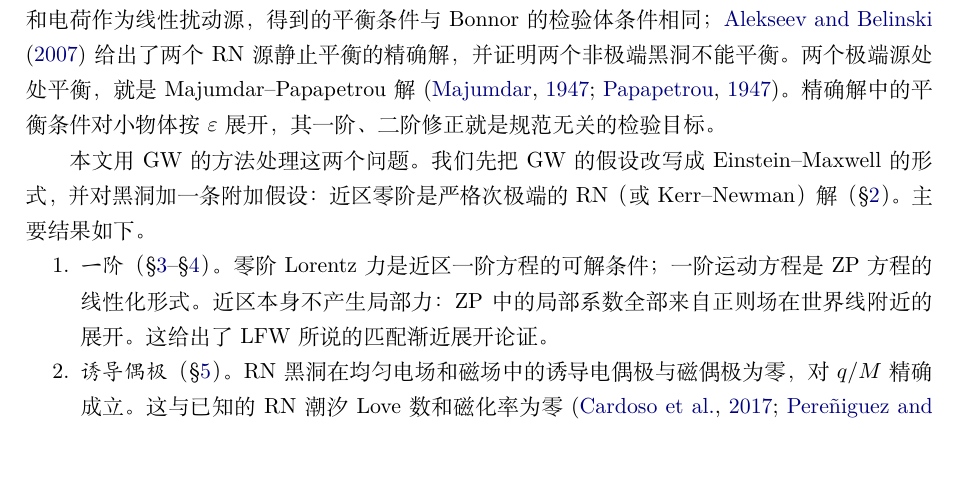
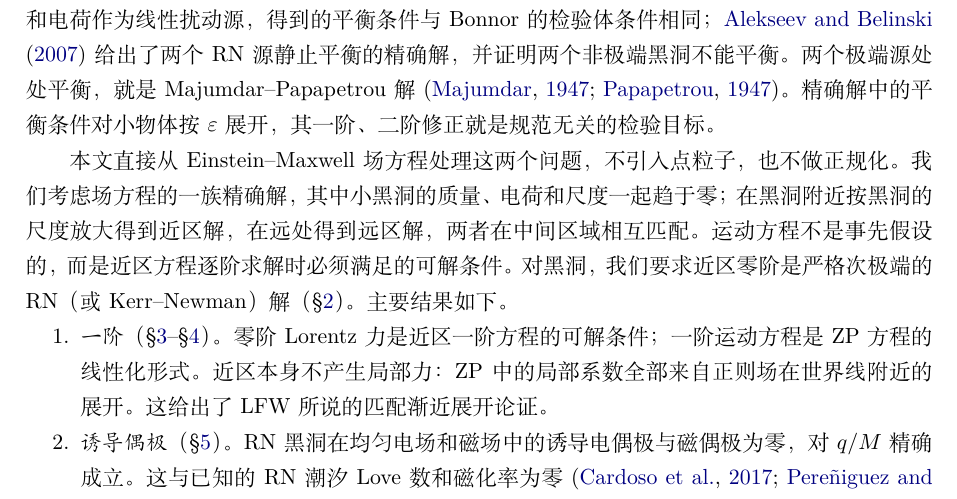
Before and after one commit to dongzhang84/classical_particles, a LaTeX document (paper/paper.tex): part of page 4 of 11, cut so that both start at the same text, the shorter picture padded with empty space. Compiled offline with XeLaTeX.

Commit message:
paper.tex intro: describe our approach in our own words
Co-Authored-By: Claude Opus 5.5 <noreply@anthropic.com>
Claude-Session: https://claude.ai/code/session_01DkdG1BsVt45NfSDW8hJ5Nb

```diff
--- a/paper/paper.tex
+++ b/paper/paper.tex
@@ -64,7 +64,7 @@
 
 一阶之外还有第二个问题。物体自身的非线性结构，即 Coulomb 场能量的引力、荷质比 $\xi$ 和物体对外场的响应，在二阶才第一次进入运动。纯引力情形，二阶的运动仍是“检验体在有效场中”的形式 \citep{Gralla2012,Pound2012,Pound2017}；对带电物体在电真空中的二阶运动，据我们所知还没有从场方程出发的推导。如果电磁与引力的耦合会让运动方程出现检验体方程以外的项，最可能在这里出现。困难在于，二阶的正则场与奇异场如何切分并不唯一，“多出来的项”可能只是切分约定的反映。要判断它们是否有物理内容，需要与约定无关的量。静态平衡提供了这样的量：\citet{Bonnor1993} 给出了 RN 场中带电检验粒子的平衡条件；\citet{BiniGeralicoRuffini2007} 把粒子的质量和电荷作为线性扰动源，得到的平衡条件与 Bonnor 的检验体条件相同；\citet{AlekseevBelinski2007} 给出了两个 RN 源静止平衡的精确解，并证明两个非极端黑洞不能平衡。两个极端源处处平衡，就是 Majumdar--Papapetrou 解 \citep{Majumdar1947,Papapetrou1947}。精确解中的平衡条件对小物体按 $\varepsilon$ 展开，其一阶、二阶修正就是规范无关的检验目标。
 
-本文用 GW 的方法处理这两个问题。我们先把 GW 的假设改写成 Einstein--Maxwell 的形式，并对黑洞加一条附加假设：近区零阶是严格次极端的 RN（或 Kerr--Newman）解（\S\ref{sec:o-assump}）。主要结果如下。
+本文直接从 Einstein--Maxwell 场方程处理这两个问题，不引入点粒子，也不做正规化。我们考虑场方程的一族精确解，其中小黑洞的质量、电荷和尺度一起趋于零；在黑洞附近按黑洞的尺度放大得到近区解，在远处得到远区解，两者在中间区域相互匹配。运动方程不是事先假设的，而是近区方程逐阶求解时必须满足的可解条件。对黑洞，我们要求近区零阶是严格次极端的 RN（或 Kerr--Newman）解（\S\ref{sec:o-assump}）。主要结果如下。
 \begin{enumerate}[nosep]
 \item \emph{一阶}（\S\ref{sec:o-structure}--\S\ref{sec:o-first}）。零阶 Lorentz 力是近区一阶方程的可解条件；一阶运动方程是 ZP 方程的线性化形式。近区本身不产生局部力：ZP 中的局部系数全部来自正则场在世界线附近的展开。这给出了 LFW 所说的匹配渐近展开论证。
 \item \emph{诱导偶极}（\S\ref{sec:o-dipole}）。RN 黑洞在均匀电场和磁场中的诱导电偶极与磁偶极为零，对 $q/M$ 精确成立。这与已知的 RN 潮汐 Love 数和磁化率为零 \citep{CardosoEtAl2017,PereniguezCardoso2022} 一致；我们的版本包括加速度，并处理了偶极相对质心的定义。
```
Also changed, not shown: CHANGELOG.md, paper/paper.pdf.
